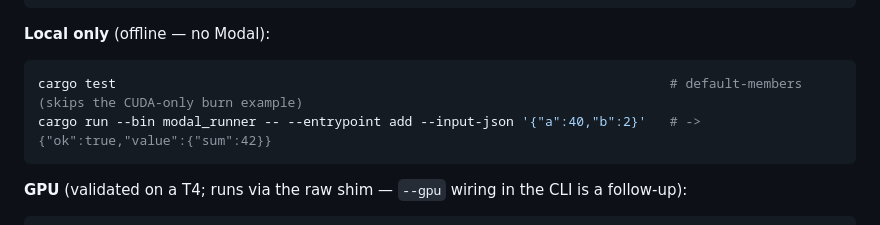
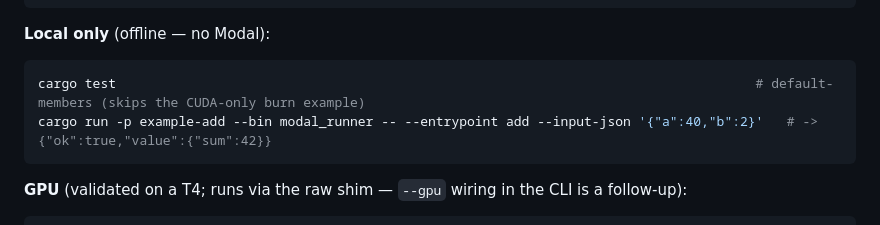
Before and after one commit to nicolaslara/modal-rust, a Markdown page: README.md, the part around the change. GitHub-like rendering.

Commit message:
README: package-qualify the local runner command (multiple modal_runner bins now exist)

````diff
--- a/README.md
+++ b/README.md
@@ -41,8 +41,8 @@ modal-rust call   add --input '{"a":40,"b":2}'   # invoke the deployed function
 **Local only** (offline — no Modal):
 
 ```bash
-cargo test                                                                       # default-members (skips the CUDA-only burn example)
-cargo run --bin modal_runner -- --entrypoint add --input-json '{"a":40,"b":2}'   # -> {"ok":true,"value":{"sum":42}}
+cargo test                                                                                  # default-members (skips the CUDA-only burn example)
+cargo run -p example-add --bin modal_runner -- --entrypoint add --input-json '{"a":40,"b":2}'   # -> {"ok":true,"value":{"sum":42}}
 ```
 
 **GPU** (validated on a T4; runs via the raw shim — `--gpu` wiring in the CLI is a follow-up):
````
